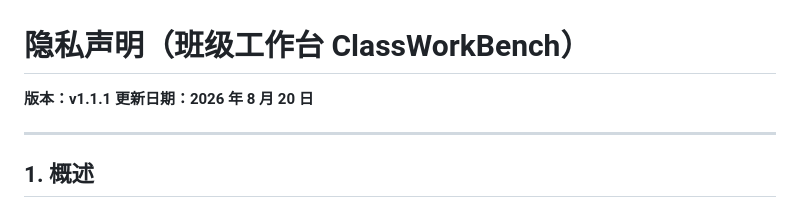
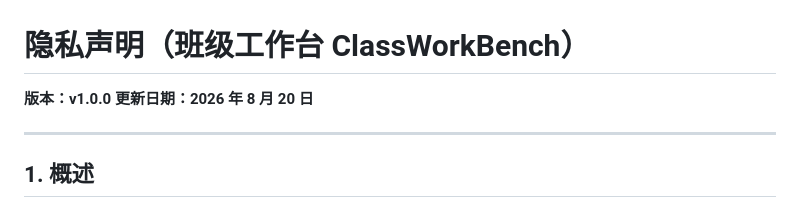
Before and after one commit to ClassWorkBench/classworkbench, a Markdown page: PRIVACY.md, the part around the change. Rendered like a GitHub page.

```diff
--- a/PRIVACY.md
+++ b/PRIVACY.md
@@ -1,6 +1,6 @@
 # 隐私声明（班级工作台 ClassWorkBench）
 
-**版本：v1.1.1**
+**版本：v1.0.0**
 **更新日期：2026 年 8 月 20 日**
 
 ---
```
Also changed, not shown: AGREEMENT.md (+1 -1 lines), SECURITY.md (+1 -1 lines).
